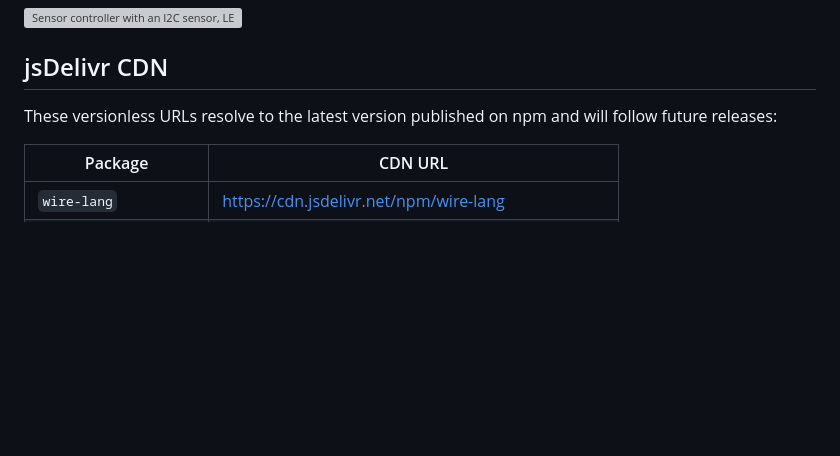
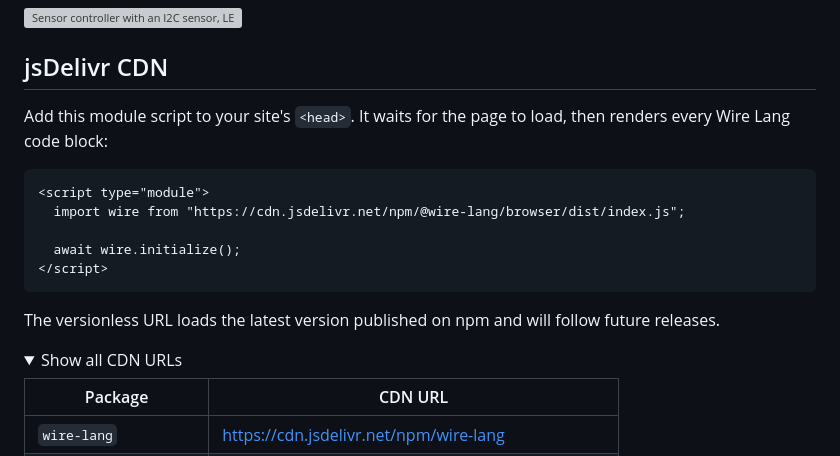
Before and after one commit to eduardozf/wire-lang, a Markdown page: README.md, the part around one of its changes. Drawn GitHub-style; folded sections open; blank space fills up the shorter version; grey boxes are pictures that could not be loaded.

Commit message:
docs: add jsDelivr head snippet

````diff
--- a/README.md
+++ b/README.md
@@ -89,8 +89,22 @@ bus, and separate control signals.
 
 ## jsDelivr CDN
 
-These versionless URLs resolve to the latest version published on npm and will
-follow future releases:
+Add this module script to your site's `<head>`. It waits for the page to load,
+then renders every Wire Lang code block:
+
+```html
+<script type="module">
+  import wire from "https://cdn.jsdelivr.net/npm/@wire-lang/browser/dist/index.js";
+
+  await wire.initialize();
+</script>
+```
+
+The versionless URL loads the latest version published on npm and will follow
+future releases.
+
+<details>
+<summary>Show all CDN URLs</summary>
 
 | Package | CDN URL |
 | --- | --- |
````
Also changed, not shown: other parts of README.md (+2 -0 lines).
